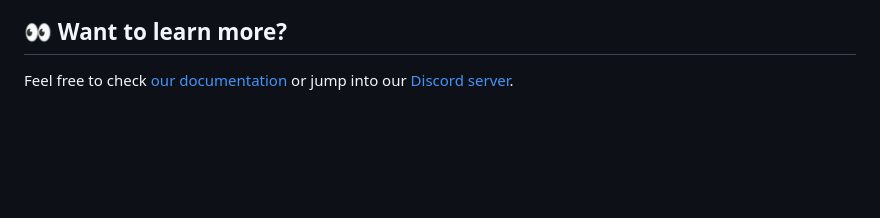
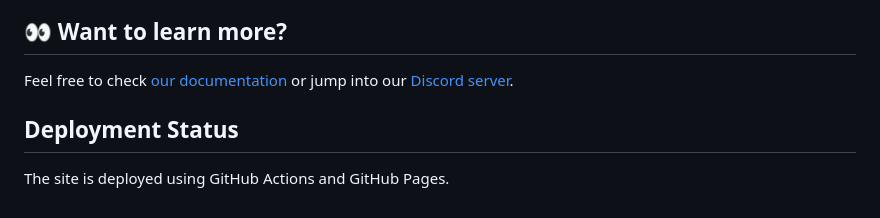
Before and after one commit to Ricardodpalmeida/ricsite, a Markdown page: README.md, the part around the change. Drawn GitHub-style; blank space fills up the shorter version.

Commit message:
Add deployment status section to README

```diff
--- a/README.md
+++ b/README.md
@@ -185,3 +185,7 @@ All commands are run from the root of the project, from a terminal:
 ## 👀 Want to learn more?
 
 Feel free to check [our documentation](https://docs.astro.build) or jump into our [Discord server](https://astro.build/chat).
+
+## Deployment Status
+
+The site is deployed using GitHub Actions and GitHub Pages.
```
